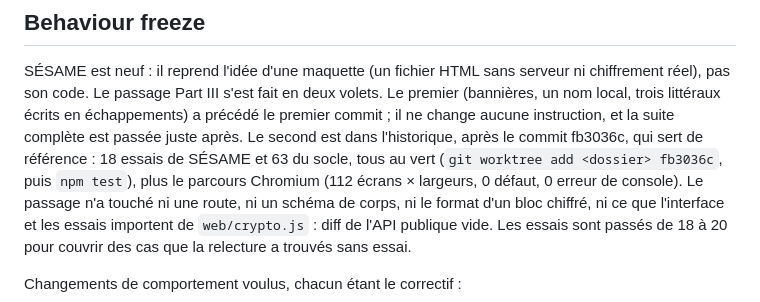
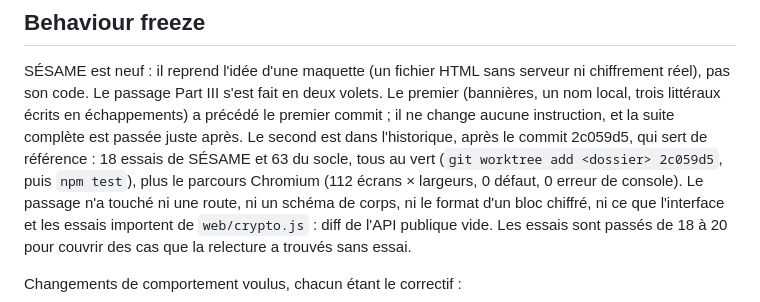
Before and after one commit to codexX64/CodVault, a Markdown page: NO-VIBE.md, the part around the change. GitHub-like rendering.

Commit message:
NO-VIBE.md : commit de référence après réécriture de l'historique local

```diff
--- a/NO-VIBE.md
+++ b/NO-VIBE.md
@@ -9,8 +9,8 @@ serveur ni chiffrement réel), pas son code. Le passage Part III s'est fait en
 deux volets. Le premier (bannières, un nom local, trois littéraux écrits en
 échappements) a précédé le premier commit ; il ne change aucune instruction,
 et la suite complète est passée juste après. Le second est dans l'historique,
-après le commit fb3036c, qui sert de référence : 18 essais de SÉSAME et 63 du
-socle, tous au vert (`git worktree add <dossier> fb3036c`, puis `npm test`),
+après le commit 2c059d5, qui sert de référence : 18 essais de SÉSAME et 63 du
+socle, tous au vert (`git worktree add <dossier> 2c059d5`, puis `npm test`),
 plus le parcours Chromium (112 écrans × largeurs, 0 défaut, 0 erreur de
 console). Le passage n'a touché ni une route, ni un schéma de corps, ni le
 format d'un bloc chiffré, ni ce que l'interface et les essais importent de
```
